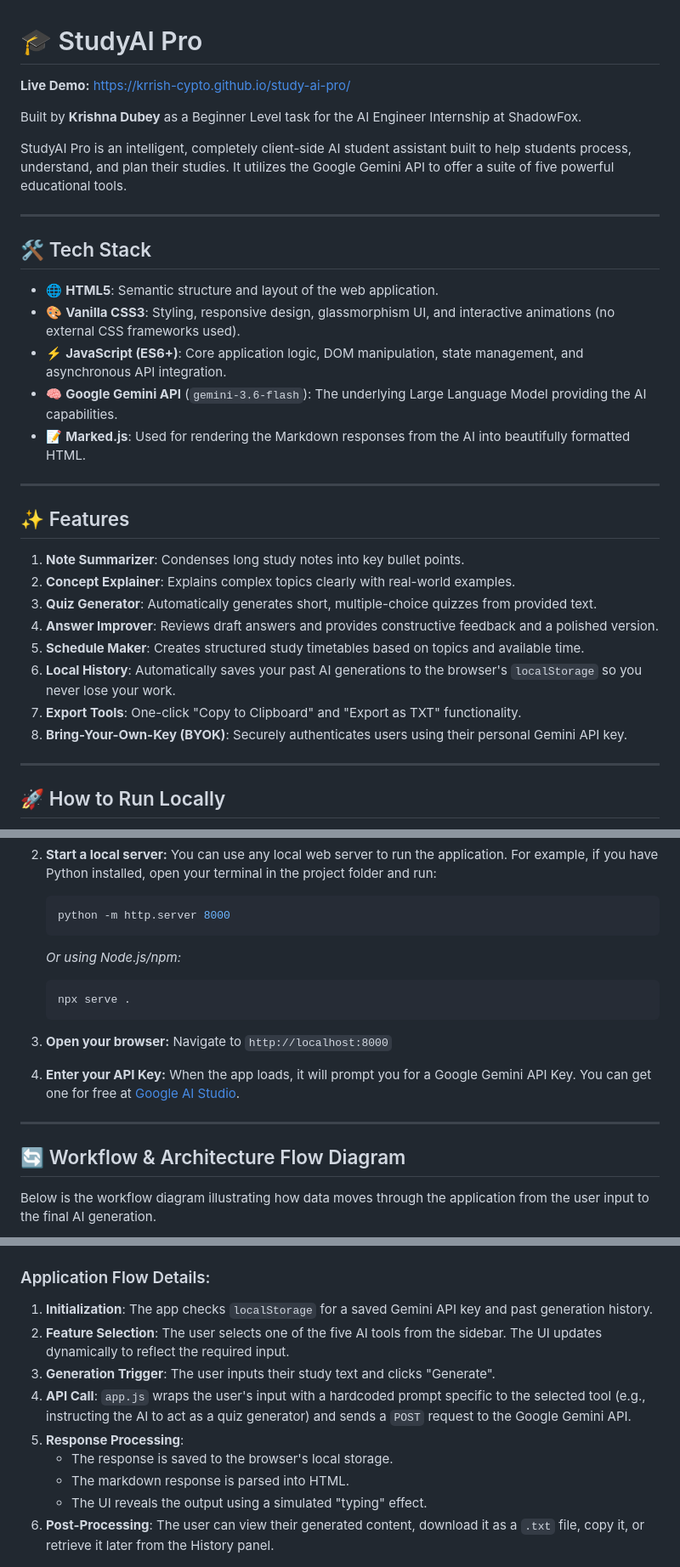
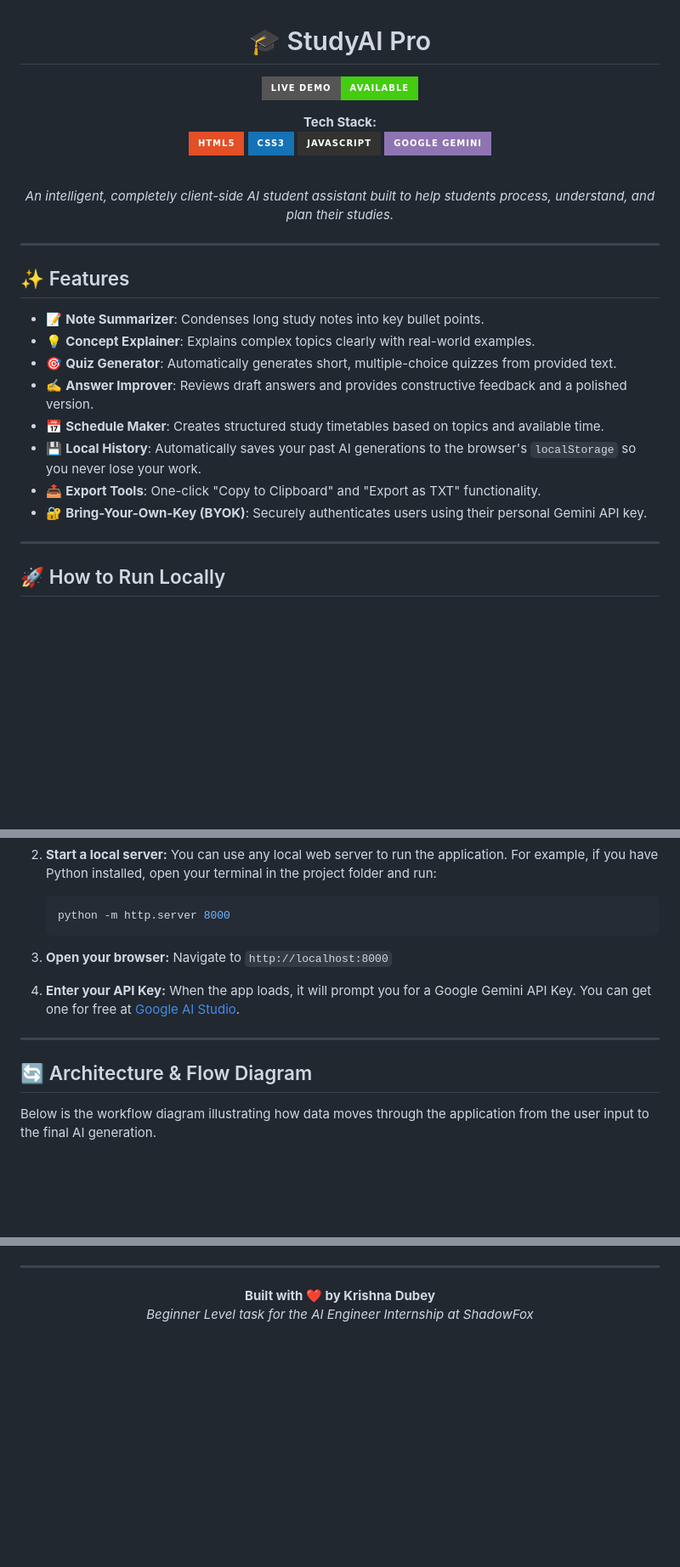
Before and after one commit to krrish-cypto/study-ai-pro, a Markdown page: README.md, 3 parts joined by grey strips. Shown at 85% size. GitHub-like rendering; badges without logos; blank space fills up the shorter version.

Commit message:
Update README with centered layout, tech badges, and author footer

````diff
--- a/README.md
+++ b/README.md
@@ -1,33 +3,32 @@
 # 🎓 StudyAI Pro
 
-**Live Demo:** [https://krrish-cypto.github.io/study-ai-pro/](https://krrish-cypto.github.io/study-ai-pro/)
+[![Live Demo](https://img.shields.io/badge/Live_Demo-Available-success?style=for-the-badge&logo=vercel)](https://krrish-cypto.github.io/study-ai-pro/)
+<br>
 
-Built by **Krishna Dubey** as a Beginner Level task for the AI Engineer Internship at ShadowFox.
+**Tech Stack:**
+<br>
+![HTML5](https://img.shields.io/badge/html5-%23E34F26.svg?style=for-the-badge&logo=html5&logoColor=white)
+![CSS3](https://img.shields.io/badge/css3-%231572B6.svg?style=for-the-badge&logo=css3&logoColor=white)
+![JavaScript](https://img.shields.io/badge/javascript-%23323330.svg?style=for-the-badge&logo=javascript&logoColor=%23F7DF1E)
+![Google Gemini](https://img.shields.io/badge/Google_Gemini-8E75B2?style=for-the-badge&logo=google&logoColor=white)
 
-StudyAI Pro is an intelligent, completely client-side AI student assistant built to help students process, understand, and plan their studies. It utilizes the Google Gemini API to offer a suite of five powerful educational tools.
+<br>
+<i>An intelligent, completely client-side AI student assistant built to help students process, understand, and plan their studies.</i>
 
----
-
-## 🛠️ Tech Stack
-
-- 🌐 **HTML5**: Semantic structure and layout of the web application.
-- 🎨 **Vanilla CSS3**: Styling, responsive design, glassmorphism UI, and interactive animations (no external CSS frameworks used).
-- ⚡ **JavaScript (ES6+)**: Core application logic, DOM manipulation, state management, and asynchronous API integration.
-- 🧠 **Google Gemini API** (`gemini-3.6-flash`): The underlying Large Language Model providing the AI capabilities.
-- 📝 **Marked.js**: Used for rendering the Markdown responses from the AI into beautifully formatted HTML.
+</div>
 
 ---
 
 ## ✨ Features
 
-1. **Note Summarizer**: Condenses long study notes into key bullet points.
-2. **Concept Explainer**: Explains complex topics clearly with real-world examples.
-3. **Quiz Generator**: Automatically generates short, multiple-choice quizzes from provided text.
-4. **Answer Improver**: Reviews draft answers and provides constructive feedback and a polished version.
-5. **Schedule Maker**: Creates structured study timetables based on topics and available time.
-6. **Local History**: Automatically saves your past AI generations to the browser's `localStorage` so you never lose your work.
-7. **Export Tools**: One-click "Copy to Clipboard" and "Export as TXT" functionality.
-8. **Bring-Your-Own-Key (BYOK)**: Securely authenticates users using their personal Gemini API key.
+- 📝 **Note Summarizer**: Condenses long study notes into key bullet points.
+- 💡 **Concept Explainer**: Explains complex topics clearly with real-world examples.
+- 🎯 **Quiz Generator**: Automatically generates short, multiple-choice quizzes from provided text.
+- ✍️ **Answer Improver**: Reviews draft answers and provides constructive feedback and a polished version.
+- 📅 **Schedule Maker**: Creates structured study timetables based on topics and available time.
+- 💾 **Local History**: Automatically saves your past AI generations to the browser's `localStorage` so you never lose your work.
+- 📤 **Export Tools**: One-click "Copy to Clipboard" and "Export as TXT" functionality.
+- 🔐 **Bring-Your-Own-Key (BYOK)**: Securely authenticates users using their personal Gemini API key.
 
 ---
 
@@ -46,10 +47,6 @@ Since this project is completely client-side, running it locally is incredibly s
    ```bash
    python -m http.server 8000
    ```
-   *Or using Node.js/npm:*
-   ```bash
-   npx serve .
-   ```
 
 3. **Open your browser:**
    Navigate to `http://localhost:8000`
@@ -59,7 +56,7 @@ Since this project is completely client-side, running it locally is incredibly s
 
 ---
 
-## 🔄 Workflow & Architecture Flow Diagram
+## 🔄 Architecture & Flow Diagram
 
 Below is the workflow diagram illustrating how data moves through the application from the user input to the final AI generation.
 
@@ -85,12 +82,8 @@ graph TD
 ```
 
-### Application Flow Details:
-1. **Initialization**: The app checks `localStorage` for a saved Gemini API key and past generation history.
-2. **Feature Selection**: The user selects one of the five AI tools from the sidebar. The UI updates dynamically to reflect the required input.
-3. **Generation Trigger**: The user inputs their study text and clicks "Generate".
-4. **API Call**: `app.js` wraps the user's input with a hardcoded prompt specific to the selected tool (e.g., instructing the AI to act as a quiz generator) and sends a `POST` request to the Google Gemini API.
-5. **Response Processing**:
-   - The response is saved to the browser's local storage.
-   - The markdown response is parsed into HTML.
-   - The UI reveals the output using a simulated "typing" effect.
-6. **Post-Processing**: The user can view their generated content, download it as a `.txt` file, copy it, or retrieve it later from the History panel.
+---
+<div align="center">
+  <b>Built with ❤️ by Krishna Dubey</b>
+  <br>
+  <i>Beginner Level task for the AI Engineer Internship at ShadowFox</i>
+</div>
````
Also changed, not shown: other parts of README.md (+3 -1 lines).
